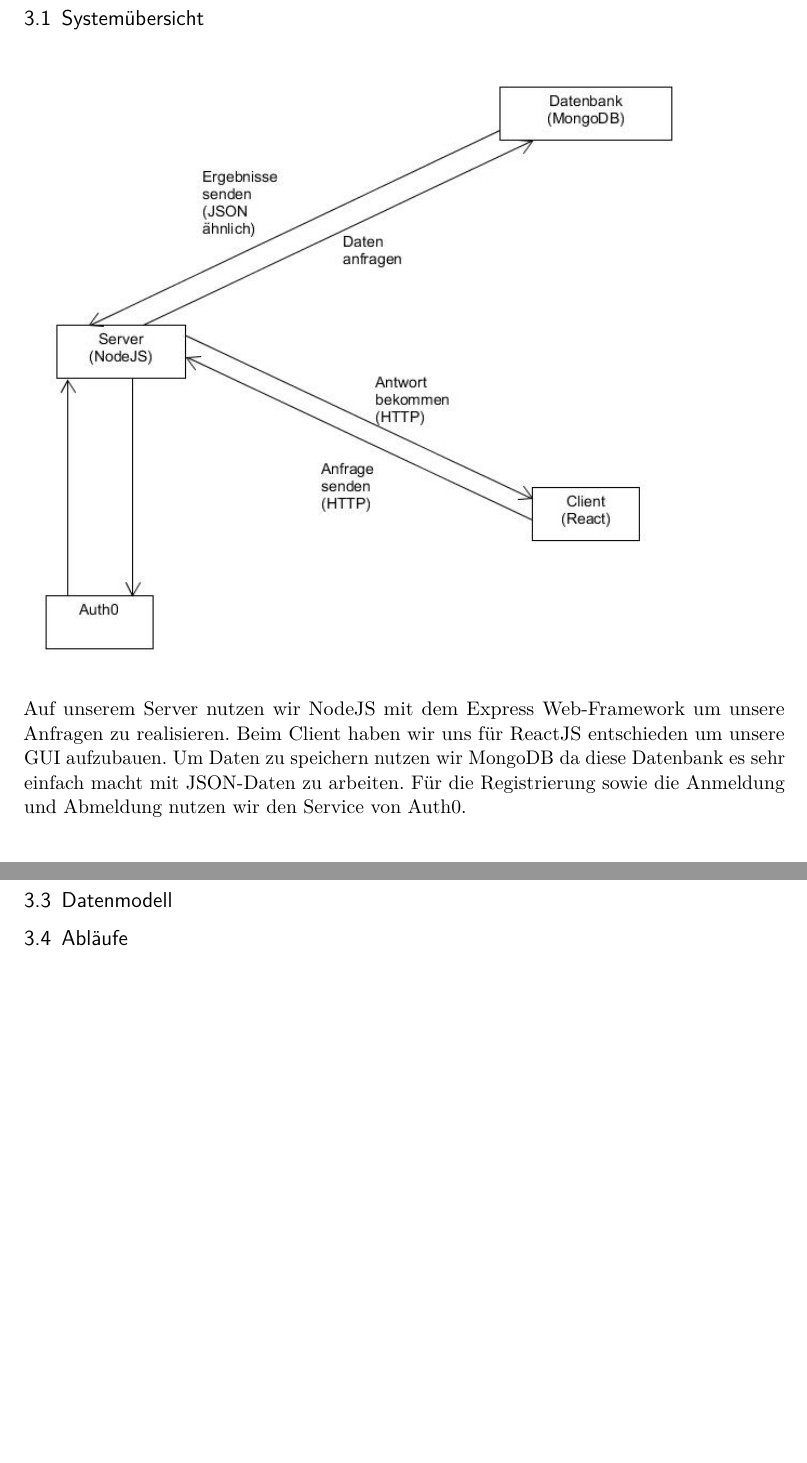
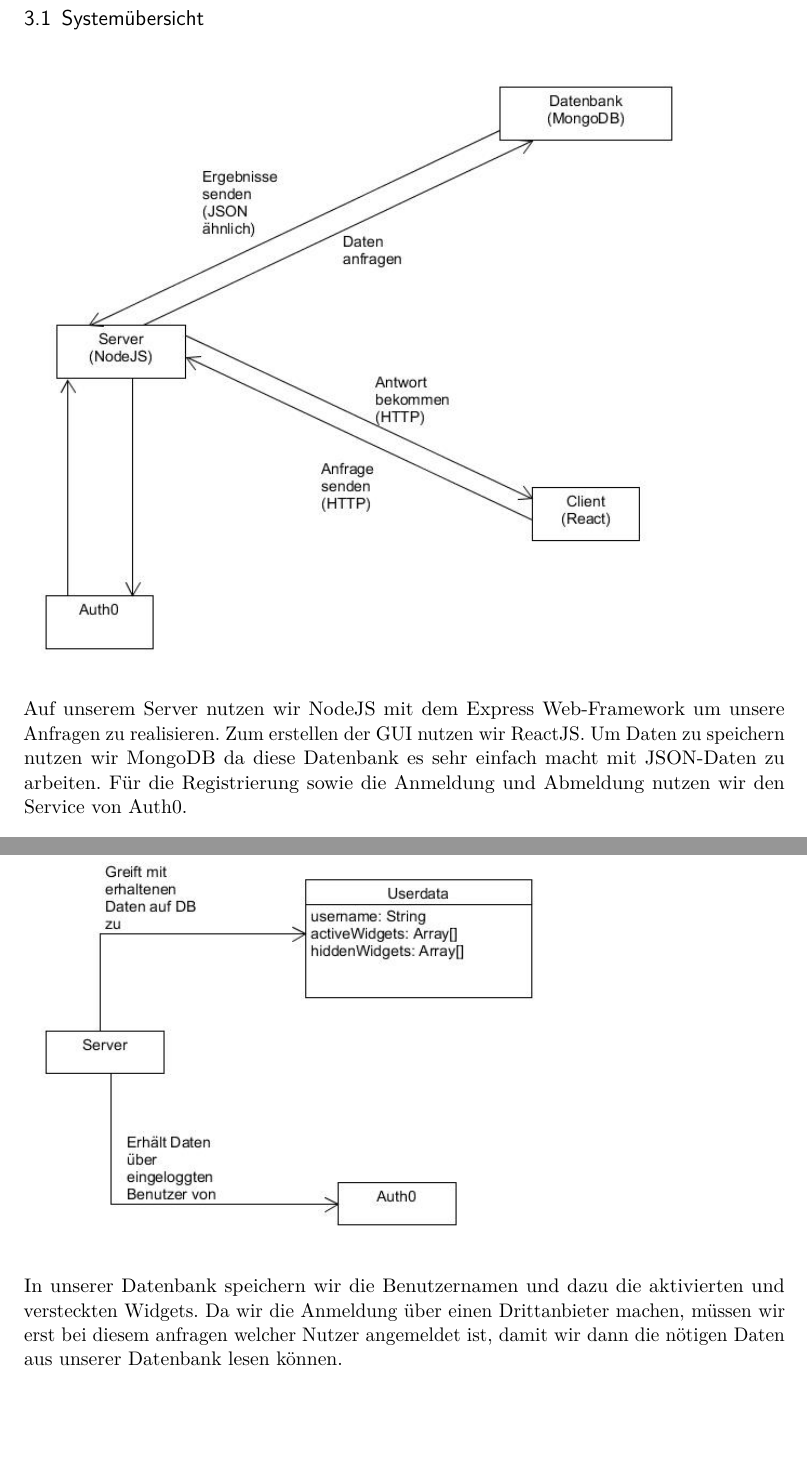
Before and after one commit to MaxiKrause/RichClientRepo, a LaTeX document (Pflichtenheft/Template.tex, which reads Pflichtenheft/content/Auswertung.tex): two parts of pages 19 and 20 of 24 before the commit and two parts of pages 19 and 20 of 25 after it, joined at a grey line, cut so that both start at the same text, the shorter picture padded with empty space. Compiled offline with pdfLaTeX; an older LaTeX class or package is replaced by its successor.

Commit message:
Datenmodell added

```diff
--- a/Pflichtenheft/content/Auswertung.tex
+++ b/Pflichtenheft/content/Auswertung.tex
@@ -156,13 +156,19 @@
 			\includegraphics[scale=0.6]{images/SYCArchitektur}
 		\end{figure}
 
-	Auf unserem Server nutzen wir NodeJS mit dem Express Web-Framework um unsere Anfragen zu realisieren. Beim Client haben wir uns für ReactJS
-	entschieden um unsere GUI aufzubauen. Um Daten zu speichern nutzen wir MongoDB da diese Datenbank es sehr einfach macht mit JSON-Daten zu arbeiten.
+	Auf unserem Server nutzen wir NodeJS mit dem Express Web-Framework um unsere Anfragen zu realisieren. Zum erstellen der GUI
+	nutzen wir ReactJS. Um Daten zu speichern nutzen wir MongoDB da diese Datenbank es sehr einfach macht mit JSON-Daten zu arbeiten.
 	Für die Registrierung sowie die Anmeldung und Abmeldung nutzen wir den Service von Auth0.
 
-	\subsection{Softwarearchitektur}
+	\subsection{Datenmodell}
 
-	\subsection{Datenmodell}
+		\begin{figure}[H]
+			\includegraphics[scale=0.6]{images/Datenmodell}
+		\end{figure}
+
+	In unserer Datenbank speichern wir die Benutzernamen und dazu die aktivierten und versteckten Widgets.
+	Da wir die Anmeldung über einen Drittanbieter machen, müssen wir erst bei diesem anfragen welcher Nutzer
+	angemeldet ist, damit wir dann die nötigen Daten aus unserer Datenbank lesen können.
 
 	\subsection{Abläufe}
 
```
Also changed, not shown: Pflichtenheft/Template.pdf, Pflichtenheft/images/Datenmodell.jpg (added), Pflichtenheft/content/Auswertung.tex (2 more changed lines), 6 other files.
